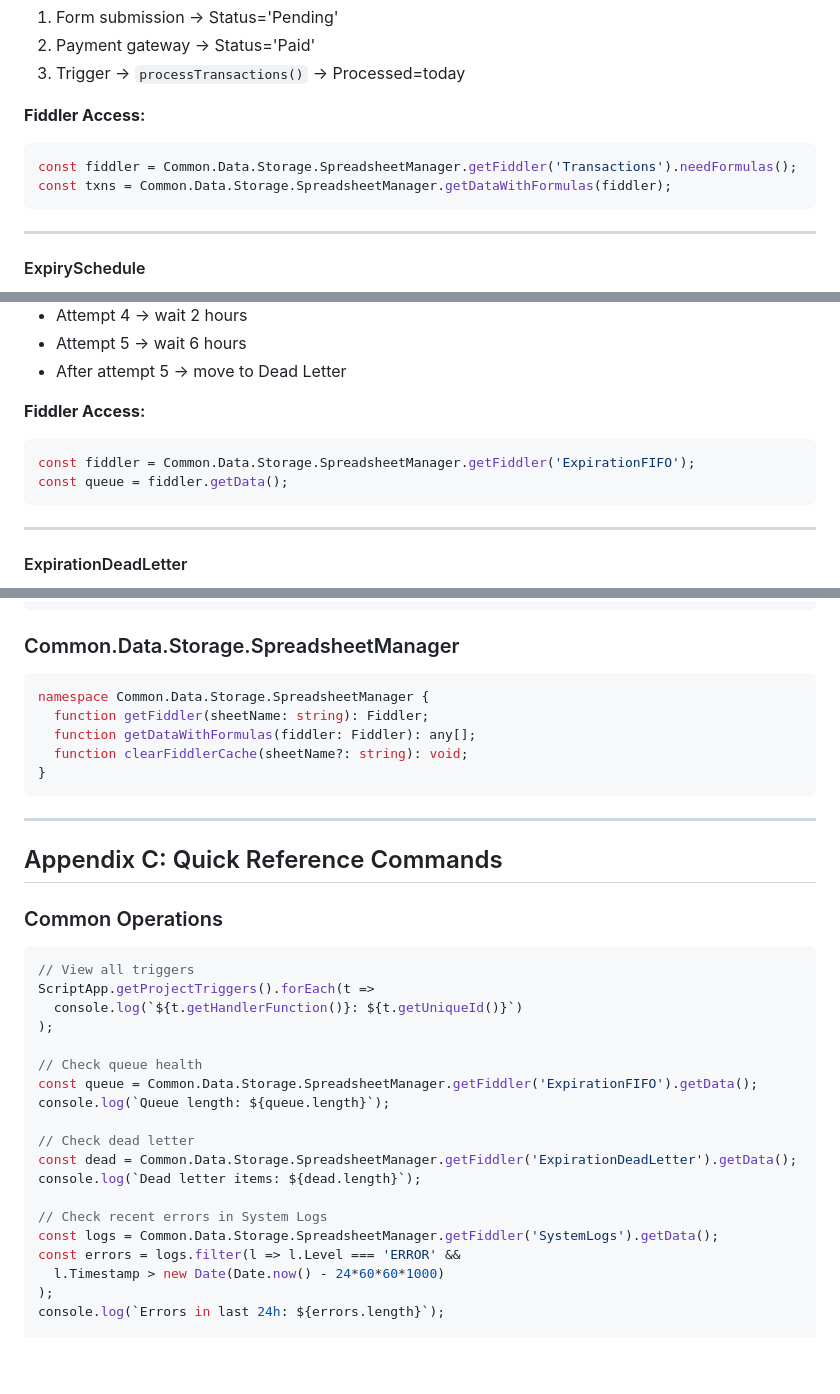
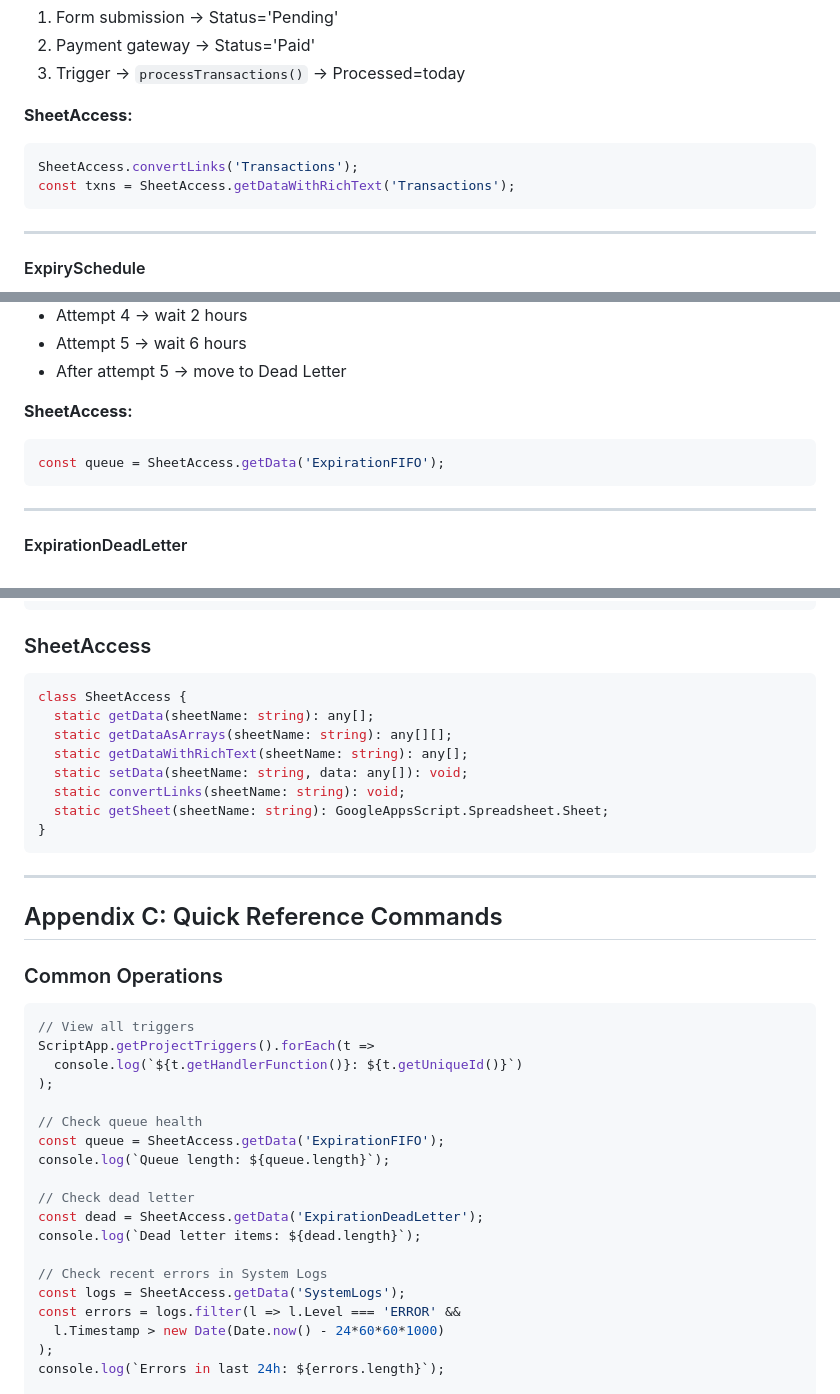
Before and after one commit to TobyHFerguson/SCCCCMembershipManagement, a Markdown page: docs/SYSTEM_OPERATORS_MANUAL.md, 3 parts joined by grey strips. Rendered like a GitHub page; blank space fills up the shorter version.

````diff
--- a/docs/SYSTEM_OPERATORS_MANUAL.md
+++ b/docs/SYSTEM_OPERATORS_MANUAL.md
@@ -133,10 +132,10 @@ interface Transaction {
 2. Payment gateway → Status='Paid'
 3. Trigger → `processTransactions()` → Processed=today
 
-**Fiddler Access:**
-```javascript
-const fiddler = Common.Data.Storage.SpreadsheetManager.getFiddler('Transactions').needFormulas();
-const txns = Common.Data.Storage.SpreadsheetManager.getDataWithFormulas(fiddler);
+**SheetAccess:**
+```javascript
+SheetAccess.convertLinks('Transactions');
+const txns = SheetAccess.getDataWithRichText('Transactions');
 ```
 
 ---
@@ -207,10 +205,9 @@ interface FIFOItem {
 - Attempt 5 → wait 6 hours
 - After attempt 5 → move to Dead Letter
 
-**Fiddler Access:**
-```javascript
-const fiddler = Common.Data.Storage.SpreadsheetManager.getFiddler('ExpirationFIFO');
-const queue = fiddler.getData();
+**SheetAccess:**
+```javascript
+const queue = SheetAccess.getData('ExpirationFIFO');
 ```
 
 ---
@@ -1630,13 +1625,16 @@ namespace Common.Config.Properties {
 }
 ```
 
-### Common.Data.Storage.SpreadsheetManager
+### SheetAccess
 
 ```typescript
-namespace Common.Data.Storage.SpreadsheetManager {
-  function getFiddler(sheetName: string): Fiddler;
-  function getDataWithFormulas(fiddler: Fiddler): any[];
-  function clearFiddlerCache(sheetName?: string): void;
+class SheetAccess {
+  static getData(sheetName: string): any[];
+  static getDataAsArrays(sheetName: string): any[][];
+  static getDataWithRichText(sheetName: string): any[];
+  static setData(sheetName: string, data: any[]): void;
+  static convertLinks(sheetName: string): void;
+  static getSheet(sheetName: string): GoogleAppsScript.Spreadsheet.Sheet;
 }
 ```
 
@@ -1653,15 +1651,15 @@ ScriptApp.getProjectTriggers().forEach(t =>
 );
 
 // Check queue health
-const queue = Common.Data.Storage.SpreadsheetManager.getFiddler('ExpirationFIFO').getData();
+const queue = SheetAccess.getData('ExpirationFIFO');
 console.log(`Queue length: ${queue.length}`);
 
 // Check dead letter
-const dead = Common.Data.Storage.SpreadsheetManager.getFiddler('ExpirationDeadLetter').getData();
+const dead = SheetAccess.getData('ExpirationDeadLetter');
 console.log(`Dead letter items: ${dead.length}`);
 
 // Check recent errors in System Logs
-const logs = Common.Data.Storage.SpreadsheetManager.getFiddler('SystemLogs').getData();
+const logs = SheetAccess.getData('SystemLogs');
 const errors = logs.filter(l => l.Level === 'ERROR' &&
   l.Timestamp > new Date(Date.now() - 24*60*60*1000)
 );
````
Also changed, not shown: other parts of docs/SYSTEM_OPERATORS_MANUAL.md (+15 -19 lines), docs/FIDDLER_REMOVAL_NOTES.md (added, +138 -0 lines).
